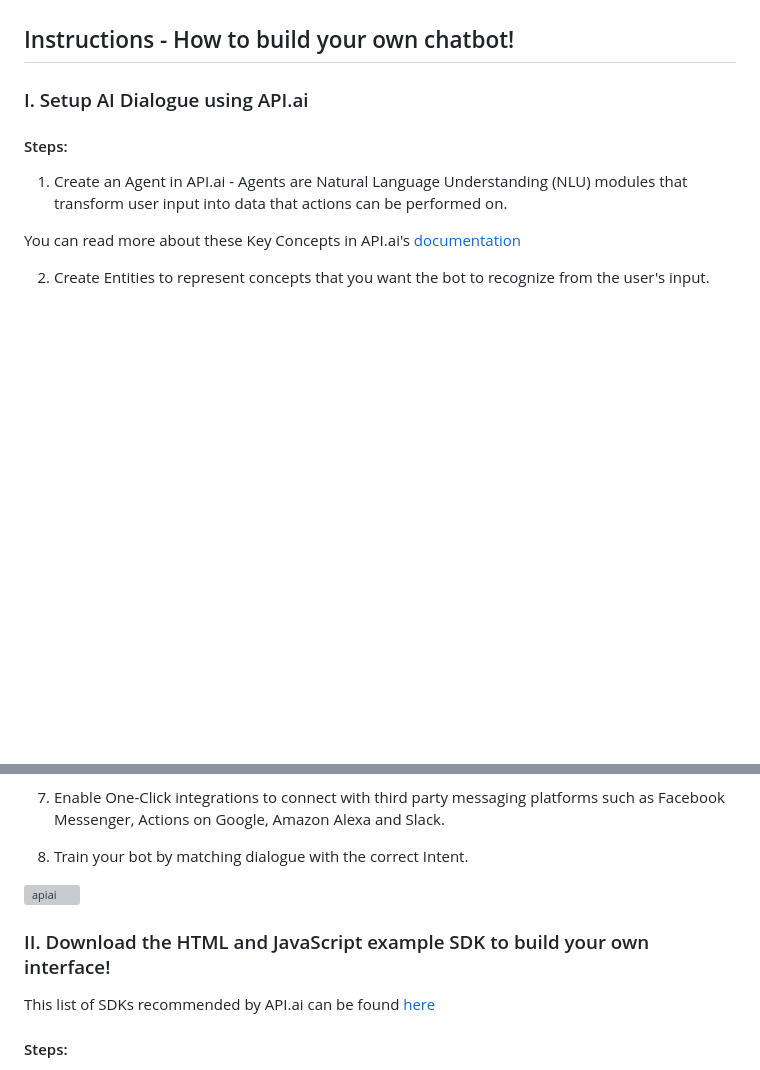
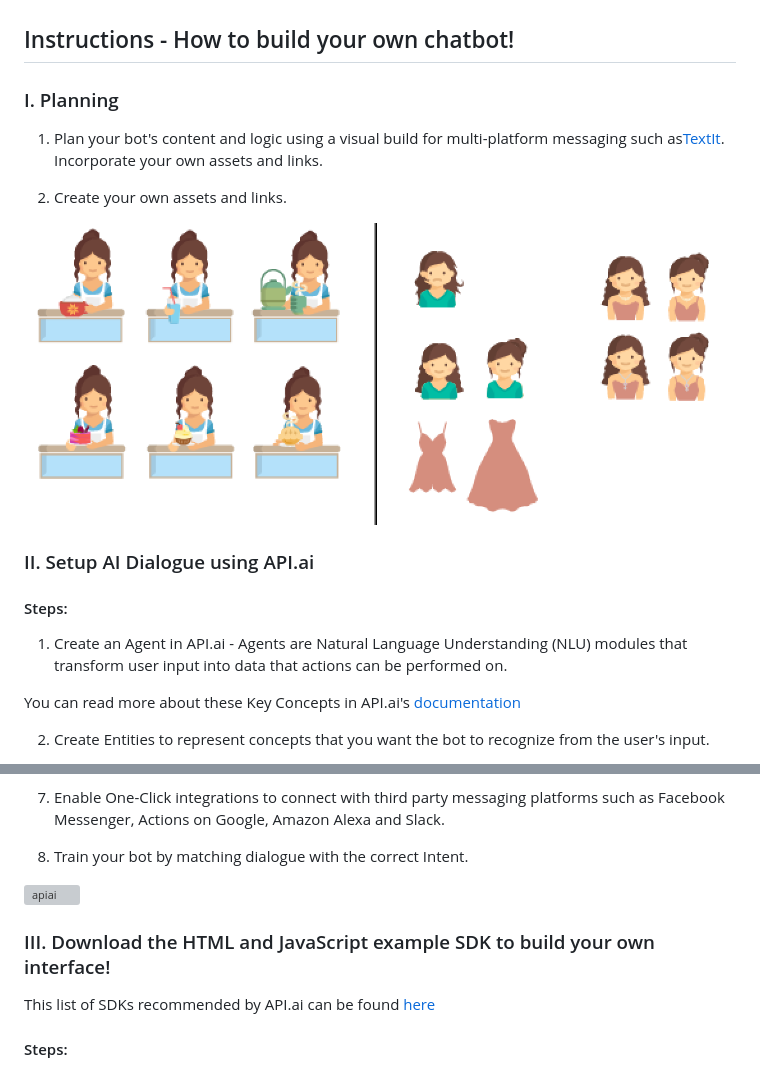
Before and after one commit to elainecookiee/Langobot, a Markdown page: README.md, 2 parts joined by grey strips. GitHub-like rendering; pictures changed too: images/story.png (added); blank space fills up the shorter version; grey boxes are pictures that could not be loaded.

Commit message:
planning

```diff
--- a/README.md
+++ b/README.md
@@ -7,7 +7,15 @@ Click this link to chat with [Langobot](http://tranela.dev.fast.sheridanc.on.ca/
 
 ## Instructions - How to build your own chatbot!
 
-### I. Setup AI Dialogue using API.ai
+### I. Planning
+
+1. Plan your bot's content and logic using a visual build for multi-platform messaging such as[TextIt](https://textit.in/). Incorporate your own assets and links.
+
+2. Create your own assets and links.
+
+![story](/images/story.png)
+
+### II. Setup AI Dialogue using API.ai
 
 #### Steps:
 
@@ -29,13 +37,10 @@ You can read more about these Key Concepts in API.ai's [documentation](https://d
 
 8. Train your bot by matching dialogue with the correct Intent.
 
-
-
 ![apiai](/images/apiai.png)
 
 
-
-### II. Download the HTML and JavaScript example SDK to build your own interface!
+### III. Download the HTML and JavaScript example SDK to build your own interface!
 
 This list of SDKs recommended by API.ai can be found [here](https://docs.api.ai/docs/sdks)
 
```
